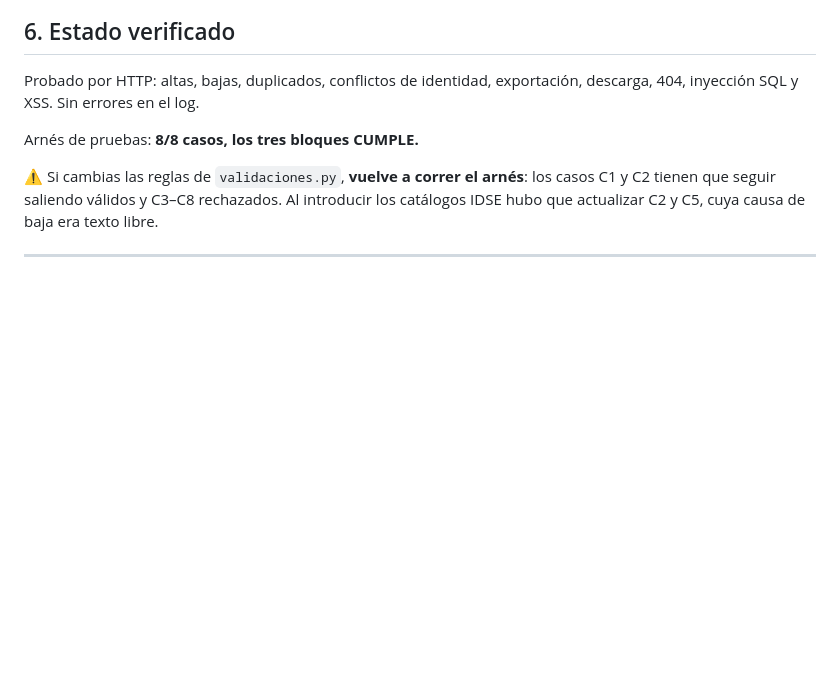
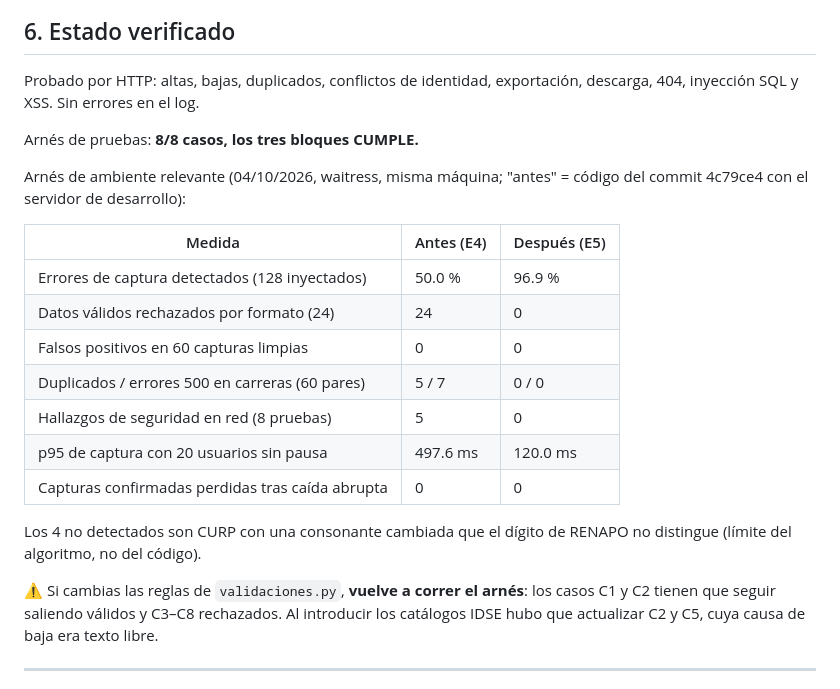
Before and after one commit to rkiverr/sigma-imss, a Markdown page: CLAUDE.md, the part around the change. Drawn GitHub-style; blank space fills up the shorter version.

Commit message:
Registra en CLAUDE.md los resultados del arnés de ambiente relevante
Co-Authored-By: Claude Opus 5.5 <noreply@anthropic.com>

```diff
--- a/CLAUDE.md
+++ b/CLAUDE.md
@@ -267,6 +267,22 @@ exportación, descarga, 404, inyección SQL y XSS. Sin errores en el log.
 
 Arnés de pruebas: **8/8 casos, los tres bloques CUMPLE.**
 
+Arnés de ambiente relevante (04/10/2026, waitress, misma máquina; "antes" =
+código del commit 4c79ce4 con el servidor de desarrollo):
+
+| Medida | Antes (E4) | Después (E5) |
+|---|---|---|
+| Errores de captura detectados (128 inyectados) | 50.0 % | 96.9 % |
+| Datos válidos rechazados por formato (24) | 24 | 0 |
+| Falsos positivos en 60 capturas limpias | 0 | 0 |
+| Duplicados / errores 500 en carreras (60 pares) | 5 / 7 | 0 / 0 |
+| Hallazgos de seguridad en red (8 pruebas) | 5 | 0 |
+| p95 de captura con 20 usuarios sin pausa | 497.6 ms | 120.0 ms |
+| Capturas confirmadas perdidas tras caída abrupta | 0 | 0 |
+
+Los 4 no detectados son CURP con una consonante cambiada que el dígito de
+RENAPO no distingue (límite del algoritmo, no del código).
+
 ⚠️ Si cambias las reglas de `validaciones.py`, **vuelve a correr el arnés**:
 los casos C1 y C2 tienen que seguir saliendo válidos y C3–C8 rechazados. Al
 introducir los catálogos IDSE hubo que actualizar C2 y C5, cuya causa de baja
```
